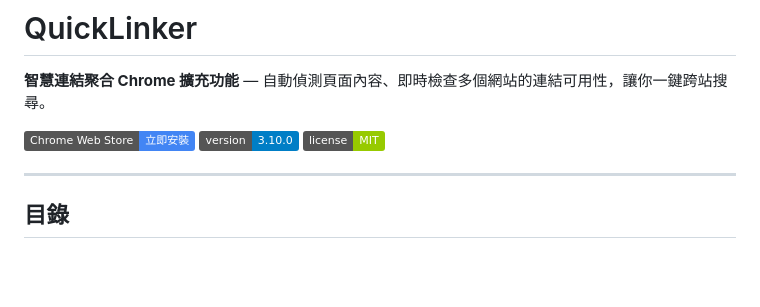
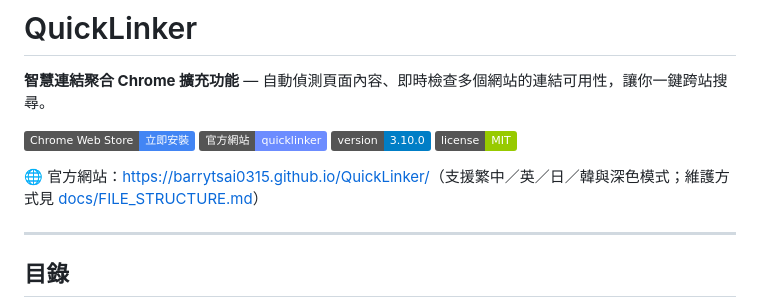
Before and after one commit to BarryTsai0315/QuickLinker, a Markdown page: README.md, the part around the change. Drawn GitHub-style; badges without logos; blank space fills up the shorter version.

```diff
--- a/README.md
+++ b/README.md
@@ -2,7 +2,9 @@
 
 **智慧連結聚合 Chrome 擴充功能** — 自動偵測頁面內容、即時檢查多個網站的連結可用性，讓你一鍵跨站搜尋。
 
-[![Chrome Web Store](https://img.shields.io/badge/Chrome%20Web%20Store-立即安裝-4285F4?logo=googlechrome&logoColor=white)](https://chromewebstore.google.com/detail/quicklinker/nlekpdjojigdbkidndldccapckfonjfb) ![Version](https://img.shields.io/badge/version-3.10.0-blue) ![License](https://img.shields.io/badge/license-MIT-green)
+[![Chrome Web Store](https://img.shields.io/badge/Chrome%20Web%20Store-立即安裝-4285F4?logo=googlechrome&logoColor=white)](https://chromewebstore.google.com/detail/quicklinker/nlekpdjojigdbkidndldccapckfonjfb) [![官方網站](https://img.shields.io/badge/官方網站-quicklinker-6c8cff)](https://barrytsai0315.github.io/QuickLinker/) ![Version](https://img.shields.io/badge/version-3.10.0-blue) ![License](https://img.shields.io/badge/license-MIT-green)
+
+🌐 官方網站：<https://barrytsai0315.github.io/QuickLinker/>（支援繁中／英／日／韓與深色模式；維護方式見 [docs/FILE_STRUCTURE.md](docs/FILE_STRUCTURE.md#-官方網站)）
 
 ---
 
```
Also changed, not shown: docs/FILE_STRUCTURE.md (+91 -92 lines).
